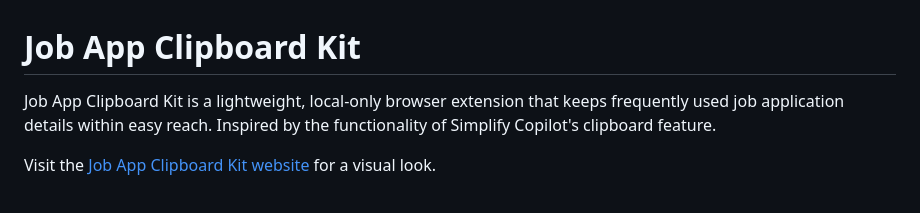
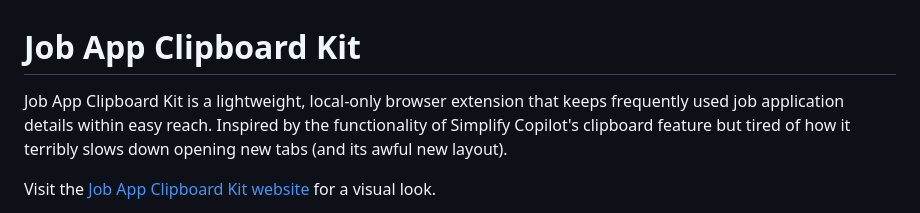
Before and after one commit to chuongCode/Job-App-Clipboard-Kit, a Markdown page: README.md, the part around the change. GitHub-like rendering.

Commit message:
Enhance README
Updated the README to include additional context

```diff
--- a/README.md
+++ b/README.md
@@ -1,6 +1,6 @@
 # Job App Clipboard Kit
 
-Job App Clipboard Kit is a lightweight, local-only browser extension that keeps frequently used job application details within easy reach. Inspired by the functionality of Simplify Copilot's clipboard feature.
+Job App Clipboard Kit is a lightweight, local-only browser extension that keeps frequently used job application details within easy reach. Inspired by the functionality of Simplify Copilot's clipboard feature but tired of how it terribly slows down opening new tabs (and its awful new layout).
 
 Visit the [Job App Clipboard Kit website](https://chuongcode.github.io/Job-App-Clipboard-Kit/) for a visual look.
 
```
